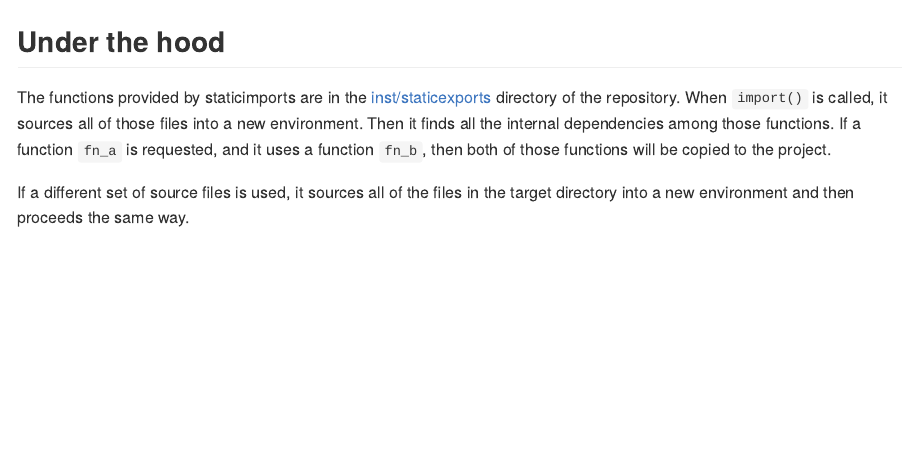
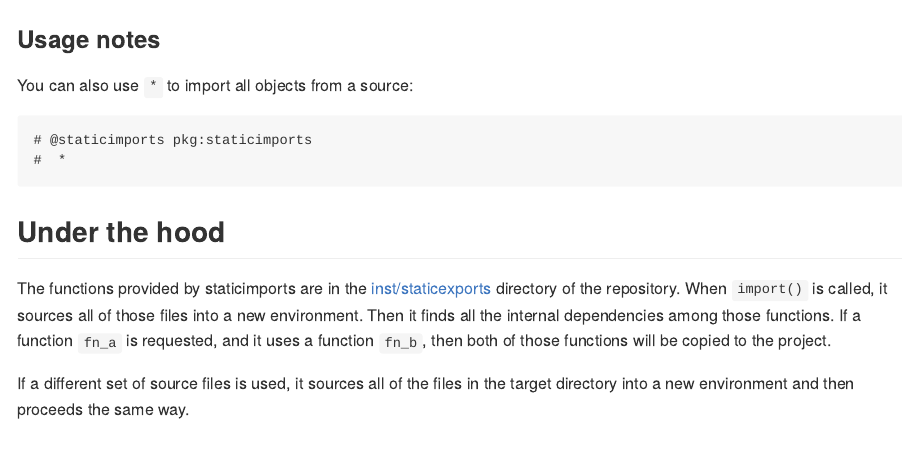
Before and after one commit to wch/staticimports, an R Markdown document (README.Rmd): the page in a window 1100 px wide, from 1950 px down. Rendered offline with R 4.5, knitr and Pandoc, with nearby package versions; some code elsewhere in the file could not run offline; badge pictures from the web are left out.

Commit message:
Update README

````diff
--- a/README.Rmd
+++ b/README.Rmd
@@ -96,6 +96,15 @@ For testing what the output will look like, you can use `import_objs()` to see w
 import_objs(c("map", "walk"), outfile = stdout())
 ```
 
+### Usage notes
+
+You can also use `*` to import all objects from a source:
+
+```
+# @staticimports pkg:staticimports
+#  *
+```
+
 
 ## Under the hood
 
````
